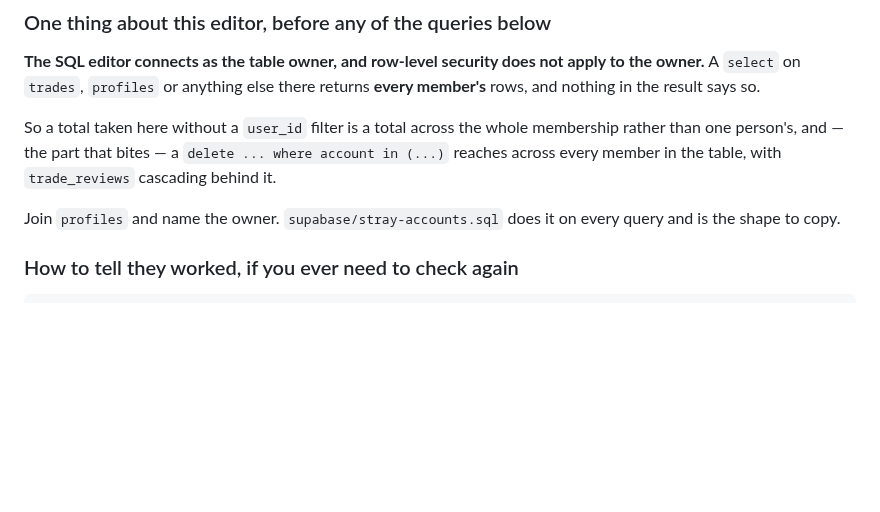
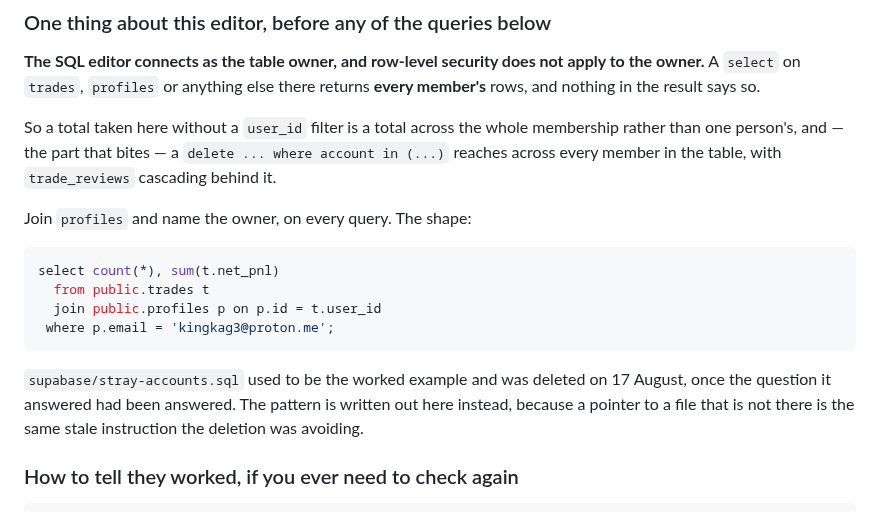
Before and after one commit to KingKag3/the-mentorship-guide, a Markdown page: supabase/RUN-THESE.md, the part around the change. Drawn GitHub-style; blank space fills up the shorter version.

Commit message:
Write out the owner-scoped query, since the file holding it is gone
stray-accounts.sql was deleted on 17 August, deliberately and for a good reason:
it existed to answer a question that had been answered, and a stale instruction
gets believed. Two live instructions were left pointing at it - RUN-THESE.md
saying it "is the shape to copy" and HANDOVER.md saying it "names the owner on
every query for that reason" - which is the same failure the deletion was
avoiding, one indirection further out.

The pattern is four lines. It is now written out in RUN-THESE.md where the
warning is, rather than referenced, and HANDOVER.md points at that. Both still
name the deleted file, but as history with a date on it instead of as somewhere
to go and look.

The hazard itself is unchanged and worth restating: the SQL editor connects as
the table owner, row-level security does not apply to the owner, so a select
without a user_id filter spans the whole membership and a delete written there
reaches across every member with trade_reviews cascading behind it.

Found by sweeping every file named in markdown backticks and checking it exists.
The other hits are not faults: DECISIONS.md is an append-only log and correctly
names files that existed when the entry was written, and lint-pine.py lives in
the pine repo.

Co-Authored-By: Claude Opus 5 <noreply@anthropic.com>

````diff
--- a/supabase/RUN-THESE.md
+++ b/supabase/RUN-THESE.md
@@ -29,8 +29,19 @@ membership rather than one person's, and — the part that bites — a
 `delete ... where account in (...)` reaches across every member in the table,
 with `trade_reviews` cascading behind it.
 
-Join `profiles` and name the owner. `supabase/stray-accounts.sql` does it on
-every query and is the shape to copy.
+Join `profiles` and name the owner, on every query. The shape:
+
+```sql
+select count(*), sum(t.net_pnl)
+  from public.trades t
+  join public.profiles p on p.id = t.user_id
+ where p.email = 'kingkag3@proton.me';
+```
+
+`supabase/stray-accounts.sql` used to be the worked example and was deleted on
+17 August, once the question it answered had been answered. The pattern is
+written out here instead, because a pointer to a file that is not there is the
+same stale instruction the deletion was avoiding.
 
 ### How to tell they worked, if you ever need to check again
 
````
Also changed, not shown: HANDOVER.md (+3 -1 lines).
